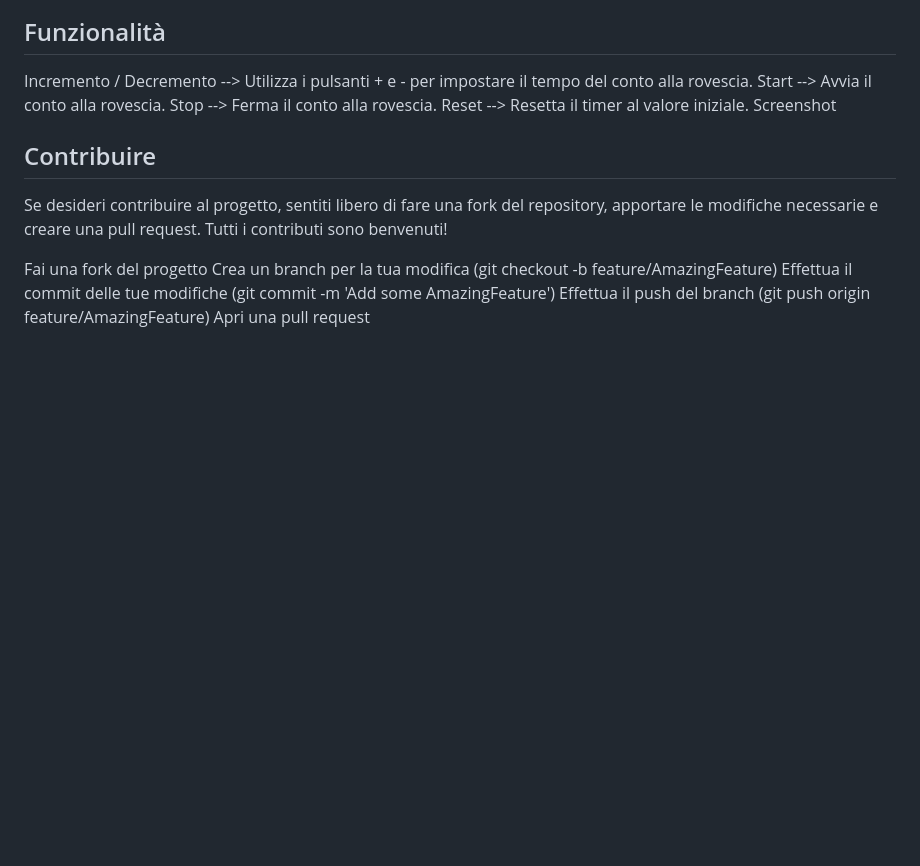
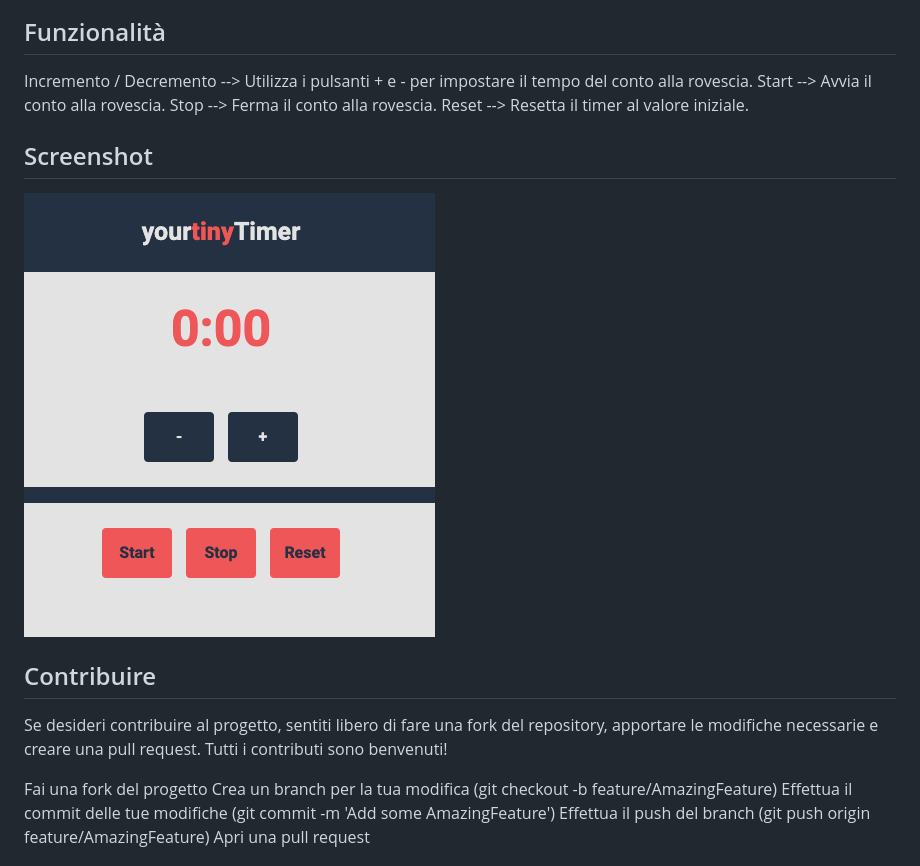
Before and after one commit to viesciano/ProgettoJavaScript, a Markdown page: README.md, the part around the change. Rendered like a GitHub page; pictures changed too: assets/imgs/Schermata 2024-07-13 alle 11.20.02.png (added); blank space fills up the shorter version.

Commit message:
Screenshot added

```diff
--- a/README.md
+++ b/README.md
@@ -37,7 +37,10 @@ Incremento / Decremento --> Utilizza i pulsanti + e - per impostare il tempo del
 Start --> Avvia il conto alla rovescia.
 Stop --> Ferma il conto alla rovescia.
 Reset --> Resetta il timer al valore iniziale.
-Screenshot
+
+
+## Screenshot
+![Screenshot del Tiny Timer](assets/imgs/Schermata%202024-07-13%20alle%2011.20.02.png)
 
 ## Contribuire
 Se desideri contribuire al progetto, sentiti libero di fare una fork del repository, apportare le modifiche necessarie e creare una pull request. Tutti i contributi sono benvenuti!
```
